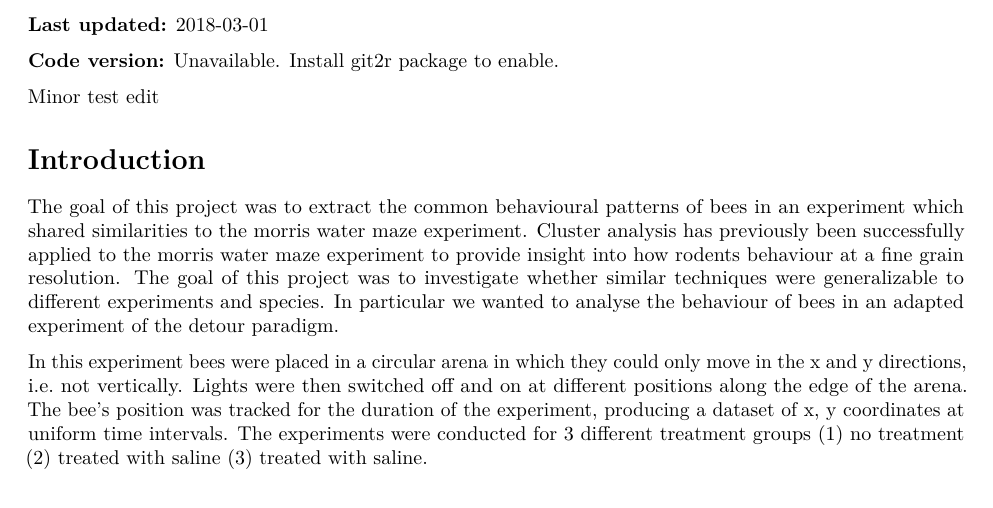
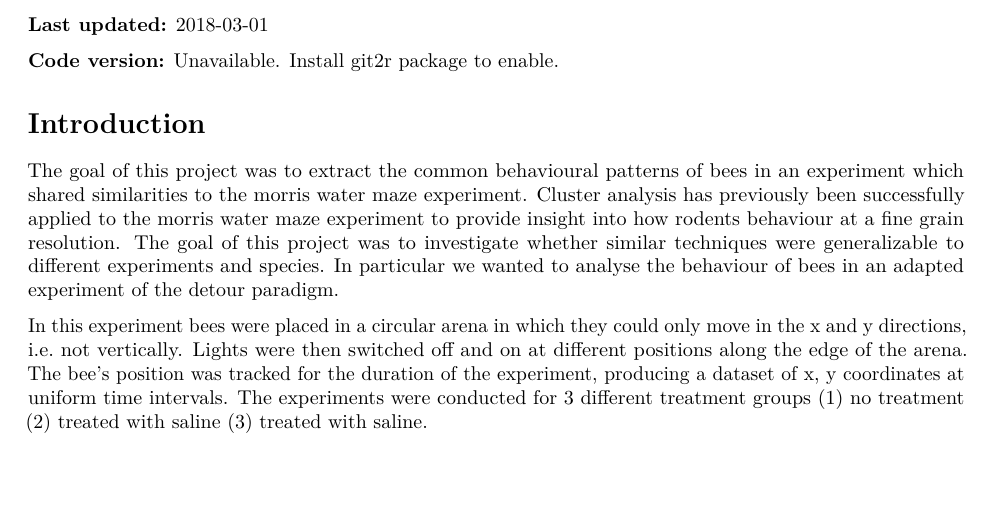
Before and after one commit to MarkPlatts/Bee_Clustering_Website, an R Markdown document (analysis/Feature_Extraction.Rmd): part of page 1 of 3, cut so that both start at the same text, the shorter picture padded with empty space. Rendered offline with R 4.5, knitr and Pandoc, then LaTeX, with nearby package versions.

Commit message:
Minor test changes

````diff
--- a/analysis/Feature_Extraction.Rmd
+++ b/analysis/Feature_Extraction.Rmd
@@ -25,8 +25,6 @@ knitr::read_chunk("chunks.R")
 ```
 
 <!-- Add your analysis here -->
-
-Minor test edit
 
 # Introduction
 
````
Also changed, not shown: 1 other file.
